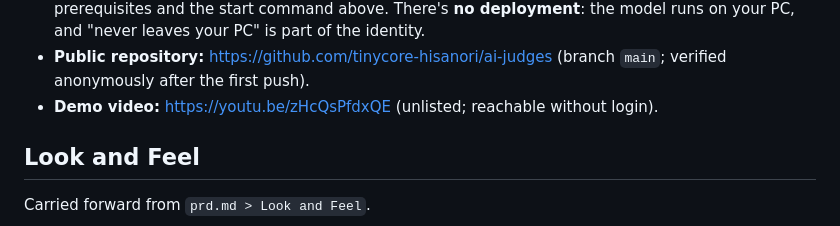
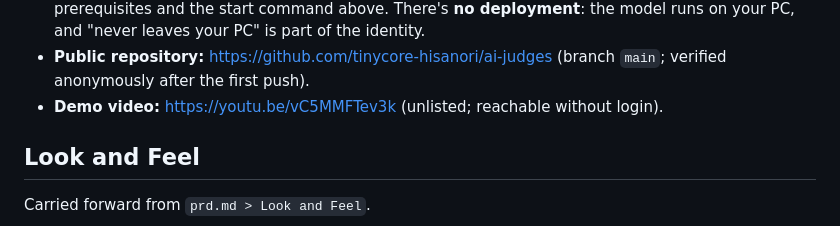
Before and after one commit to tinycore-hisanori/ai-judges, a Markdown page: devpost/spec.md, the part around the change. Drawn GitHub-style.

```diff
--- a/devpost/spec.md
+++ b/devpost/spec.md
@@ -62,7 +62,7 @@ PRD ref: `prd.md > The Core Journey`.
 - **Demo recording:** paste a real weak pitch and submit. You get about 15 s of left-to-right reveals and a red badge (e.g. 42). Then rewrite three sentences using the fixes and resubmit. Deltas appear and the badge counts up to green (≥ 70). Optionally, stop Ollama and submit to show the banner.
 - **Submission:** a short demo video plus a public GitHub repo with a README covering the prerequisites and the start command above. There's **no deployment**: the model runs on your PC, and "never leaves your PC" is part of the identity.
 - **Public repository:** https://github.com/tinycore-hisanori/ai-judges (branch `main`; verified anonymously after the first push).
-- **Demo video:** https://youtu.be/zHcQsPfdxQE (unlisted; reachable without login).
+- **Demo video:** https://youtu.be/vC5MMFTev3k (unlisted; reachable without login).
 
 ## Look and Feel
 Carried forward from `prd.md > Look and Feel`.
```
Also changed, not shown: README.md (+1 -1 lines).
